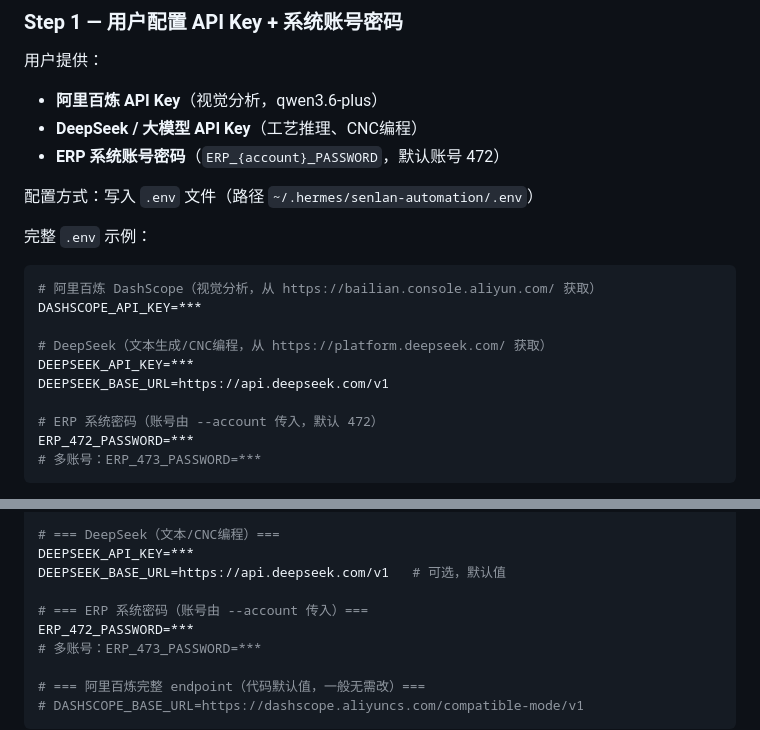
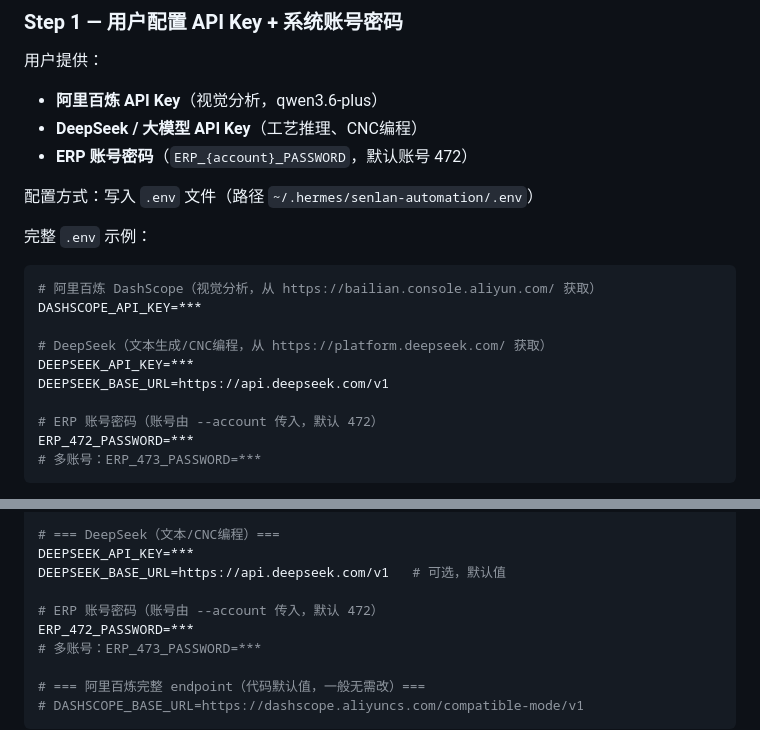
Before and after one commit to 1060392338/senlan-erp-automation, a Markdown page: SENLAN-SKILL.md, 2 parts joined by grey strips. GitHub-like rendering.

Commit message:
fix(docs): 系统密码 → 账号密码

````diff
--- a/SENLAN-SKILL.md
+++ b/SENLAN-SKILL.md
@@ -84,7 +84,7 @@ CNC 编程流水线（`run_cnc_pipeline.py`）每次执行耗时长（单零件
 用户提供：
 - **阿里百炼 API Key**（视觉分析，qwen3.6-plus）
 - **DeepSeek / 大模型 API Key**（工艺推理、CNC编程）
-- **ERP 系统账号密码**（`ERP_{account}_PASSWORD`，默认账号 472）
+- **ERP 账号密码**（`ERP_{account}_PASSWORD`，默认账号 472）
 
 配置方式：写入 `.env` 文件（路径 `~/.hermes/senlan-automation/.env`）
 
@@ -97,7 +97,7 @@ DASHSCOPE_API_KEY=***
 DEEPSEEK_API_KEY=***
 DEEPSEEK_BASE_URL=https://api.deepseek.com/v1
 
-# ERP 系统密码（账号由 --account 传入，默认 472）
+# ERP 账号密码（账号由 --account 传入，默认 472）
 ERP_472_PASSWORD=***
 # 多账号：ERP_473_PASSWORD=***
 ```
@@ -219,7 +219,7 @@ DASHSCOPE_API_KEY=***
 DEEPSEEK_API_KEY=***
 DEEPSEEK_BASE_URL=https://api.deepseek.com/v1   # 可选，默认值
 
-# === ERP 系统密码（账号由 --account 传入）===
+# ERP 账号密码（账号由 --account 传入，默认 472）
 ERP_472_PASSWORD=***
 # 多账号：ERP_473_PASSWORD=***
 
````
